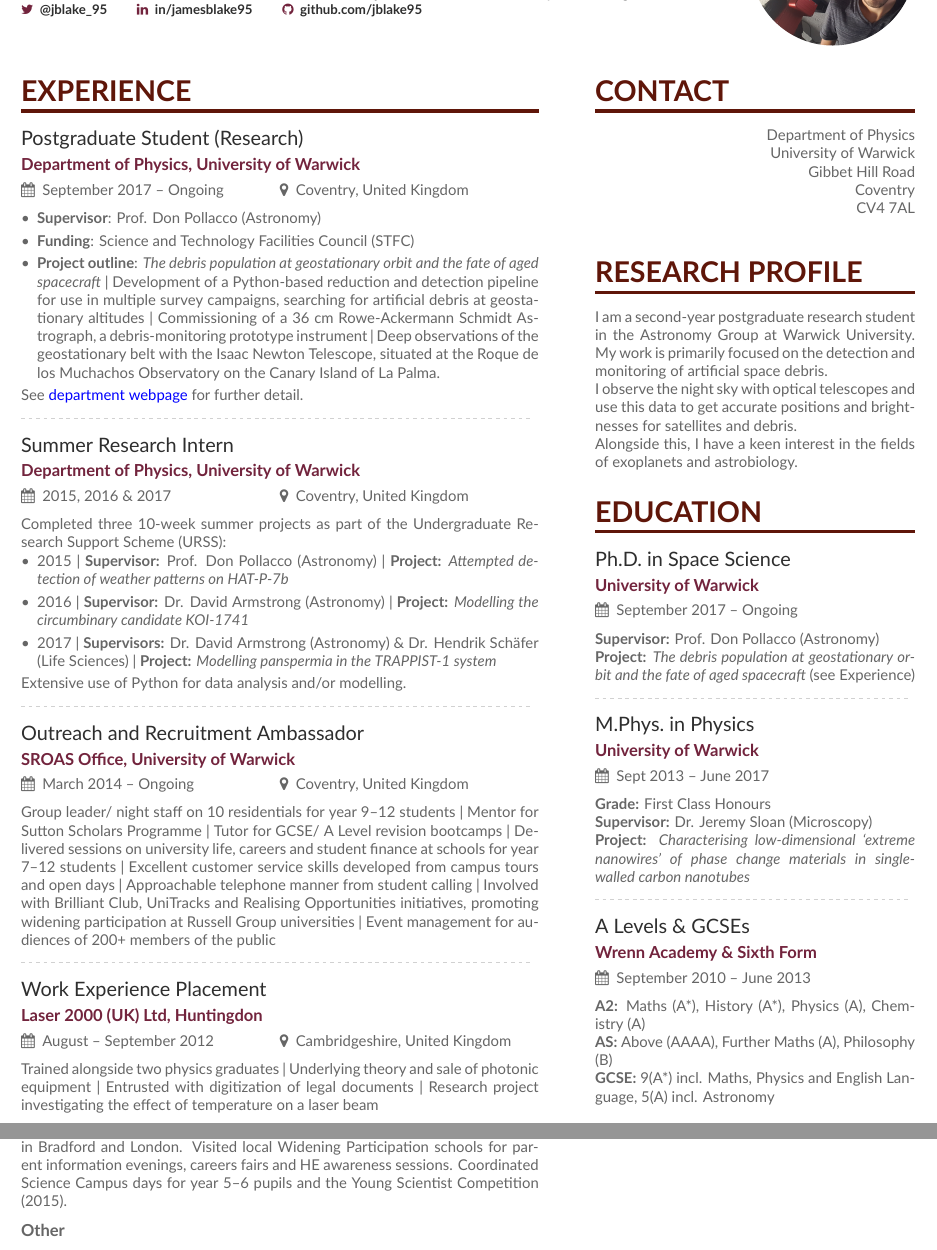
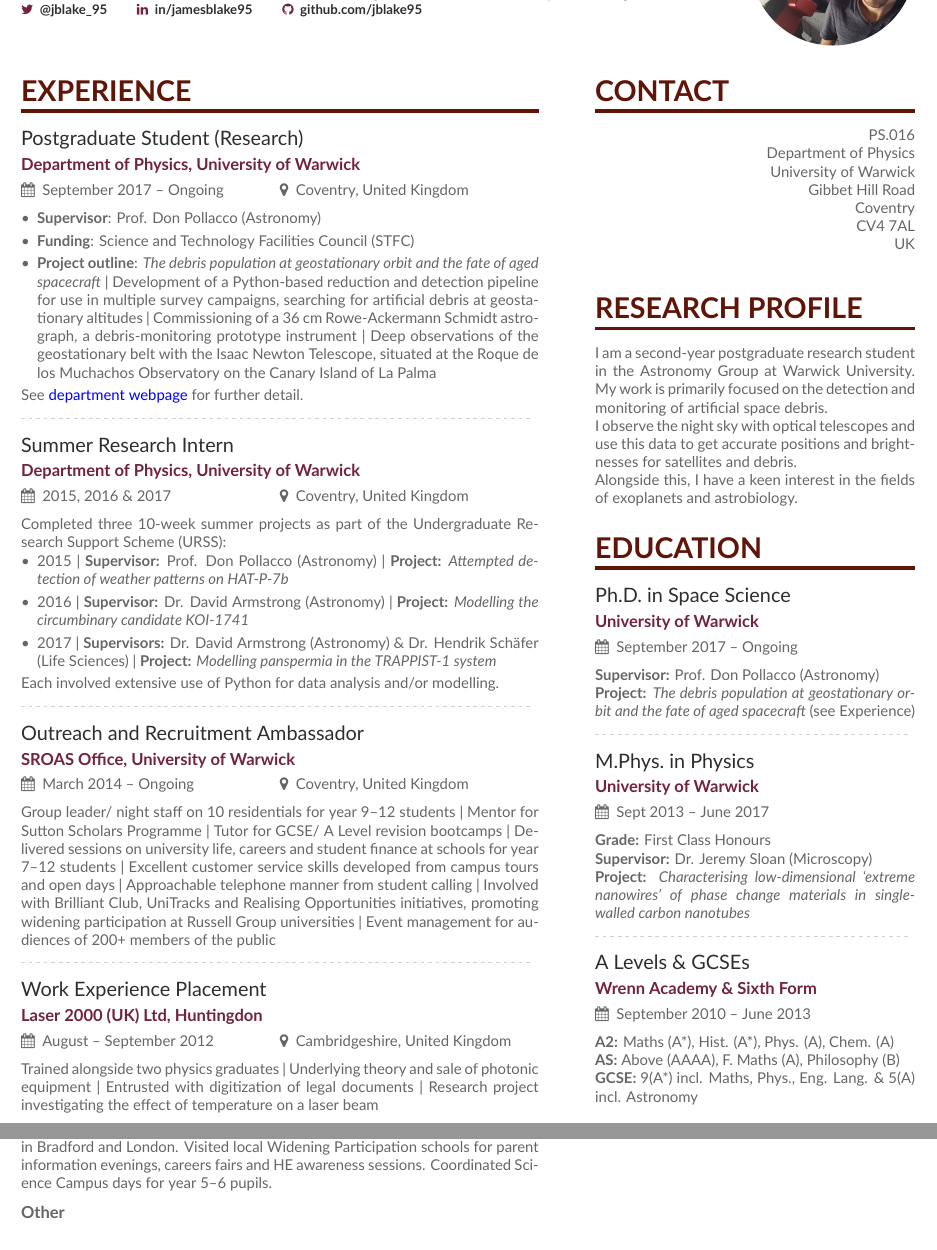
Before and after one commit to jblake95/CurriculumVitae, a LaTeX CV (cv_JamesBlake.tex, which reads page1sidebar.tex): two parts of pages 1 and 3 of 3, joined at a grey line, cut so that both start at the same text. Compiled offline with XeLaTeX.

Commit message:
Minor tweaks

```diff
--- a/cv_JamesBlake.tex
+++ b/cv_JamesBlake.tex
@@ -72,8 +72,8 @@
 \item \textbf{Funding}: Science and Technology Facilities Council (STFC)
 \item \justify \textbf{Project outline}: \textit{The debris population at geostationary orbit and the fate of aged spacecraft} |
 Development of a Python-based reduction and detection pipeline for use in multiple survey campaigns, searching for artificial debris at geostationary altitudes |
-Commissioning of a 36~cm Rowe-Ackermann Schmidt Astrograph, a debris-monitoring prototype instrument |
-Deep observations of the geostationary belt with the Isaac Newton Telescope, situated at the Roque de los Muchachos Observatory on the Canary Island of La Palma.
+Commissioning of a 36~cm Rowe-Ackermann Schmidt astrograph, a debris-monitoring prototype instrument |
+Deep observations of the geostationary belt with the Isaac Newton Telescope, situated at the Roque de los Muchachos Observatory on the Canary Island of La Palma
 \end{itemize}
 \small See \href{https://warwick.ac.uk/fac/sci/physics/research/astro/people/jamesblake/}{department webpage} for further detail.
 
@@ -87,7 +87,7 @@ Deep observations of the geostationary belt with the Isaac Newton Telescope, sit
 \item 2016 | \textbf{Supervisor:} Dr. David Armstrong (Astronomy) | \textbf{Project:} \textit{Modelling the circumbinary candidate KOI-1741}
 \item 2017 | \textbf{Supervisors:} Dr. David Armstrong (Astronomy) \& Dr. Hendrik Sch{\"a}fer (Life Sciences) | \textbf{Project:} \textit{Modelling panspermia in the TRAPPIST-1 system}
 \end{itemize}
-Extensive use of Python for data analysis and/or modelling.
+Each involved extensive use of Python for data analysis and/or modelling.
 
 \divider
 
@@ -277,7 +277,7 @@ Delivered sessions entitled ``Future pathways'', ``What are my options?'', ``Fas
 \small 2014--17 | \textbf{Miscellaneous events} \\
 Represented Warwick at various HE fairs across the UK, including UCAS fairs in Bradford and London.
 Visited local Widening Participation schools for parent information evenings, careers fairs and HE awareness sessions.
-Coordinated Science Campus days for year 5--6 pupils and the Young Scientist Competition (2015).
+Coordinated Science Campus days for year 5--6 pupils.
 
 \medskip
 
--- a/page1sidebar.tex
+++ b/page1sidebar.tex
@@ -2,11 +2,13 @@
 
 \begin{flushright}
 \vspace{-1em}
-\small Department of Physics\\
-University of Warwick\\
-Gibbet Hill Road\\
-Coventry\\
-CV4 7AL
+\small PS.016 \\
+Department of Physics \\
+University of Warwick \\
+Gibbet Hill Road \\
+Coventry \\
+CV4 7AL \\
+UK
 \end{flushright}
 
 \medskip
@@ -37,6 +39,6 @@ Alongside this, I have a keen interest in the fields of exoplanets and astrobiol
 \divider
 
 \cvevent{A Levels \& GCSEs}{Wrenn Academy \& Sixth Form}{September 2010 -- June 2013}{}
-\small \textbf{A2:} Maths (A*), History (A*), Physics (A), Chemistry (A) \\
-\textbf{AS:} Above (AAAA), Further Maths (A), Philosophy (B) \\
-\textbf{GCSE:} 9(A*) incl. Maths, Physics and English Language, 5(A) incl. Astronomy
+\small \textbf{A2:} Maths (A*), Hist. (A*), Phys. (A), Chem. (A) \\
+\textbf{AS:} Above (AAAA), F. Maths (A), Philosophy (B) \\
+\textbf{GCSE:} 9(A*) incl. Maths, Phys., Eng. Lang. \& 5(A) incl. Astronomy
```
Also changed, not shown: page2sidebar.tex (+1 -1 lines), cv_JamesBlake.pdf, cv_JamesBlake.tex (4 more changed lines).
